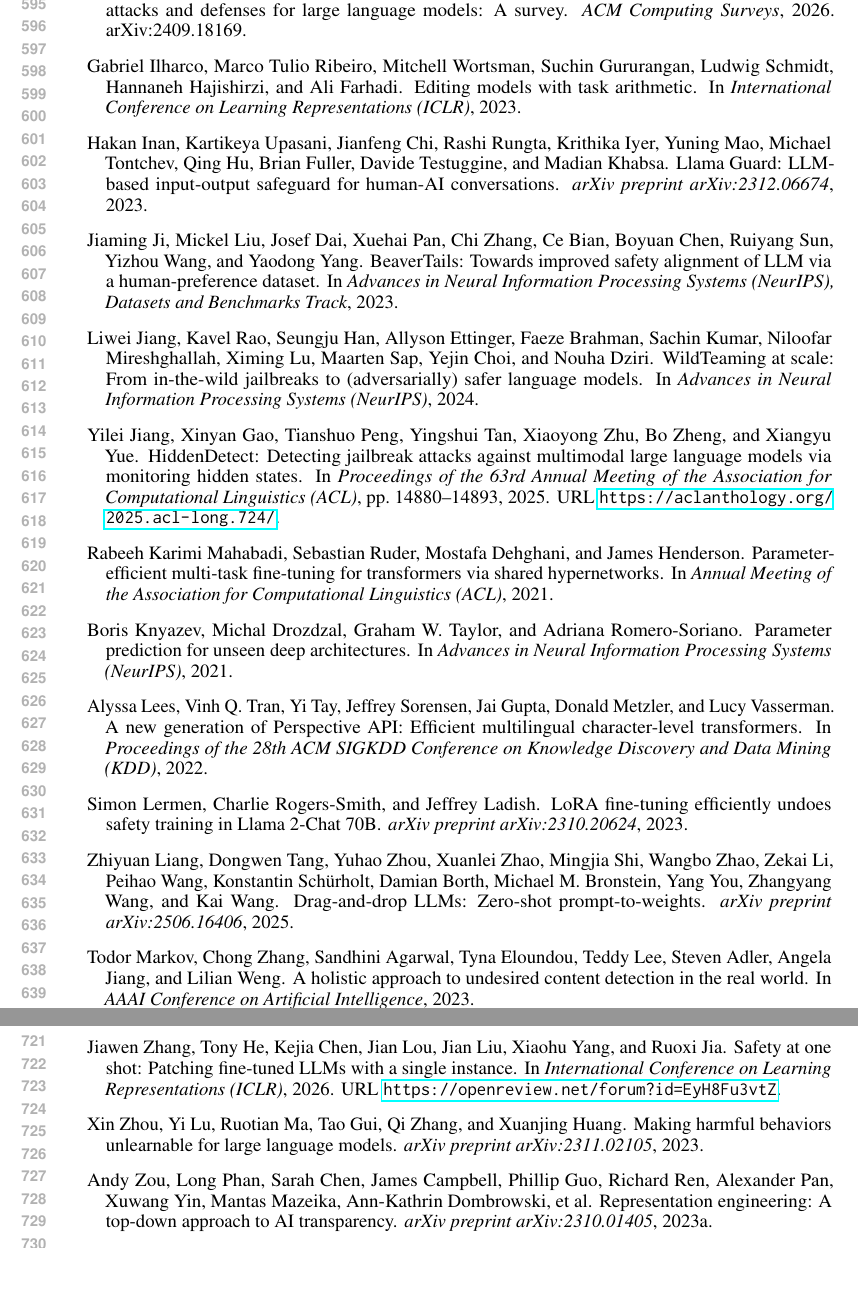
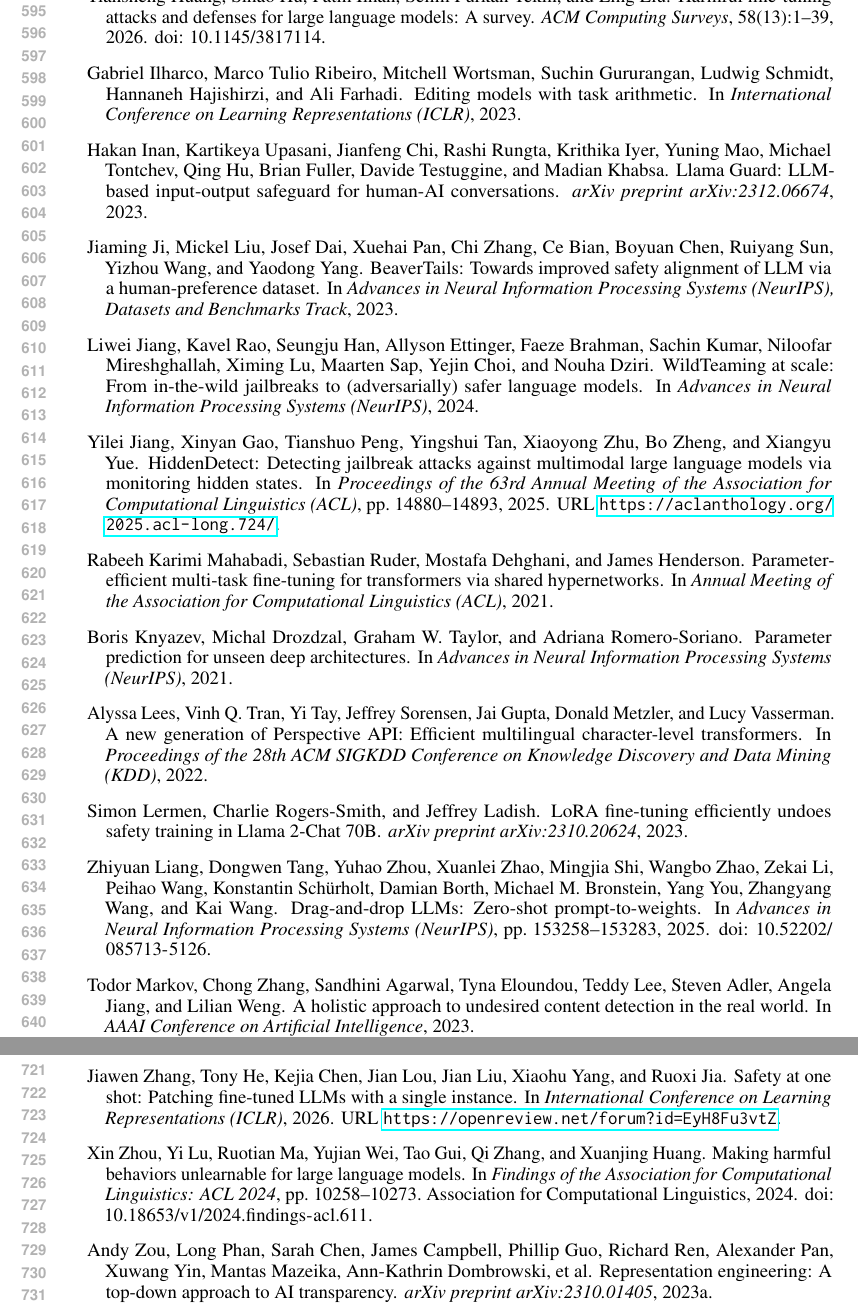
Before and after one commit to nokronim/Remedy-your-damaged-safety-alignment-at-only-inference-cost, a LaTeX paper (iclr2027_conference.tex, which reads custom.bib): two parts of pages 12 and 14 of 22, joined at a grey line, cut so that both start at the same text, the shorter picture padded with empty space. Compiled offline with pdfLaTeX.

Commit message:
Updates from Overleaf

```diff
--- a/custom.bib
+++ b/custom.bib
@@ -158,11 +158,13 @@
   year    = {2024}
 }
 
-@article{liang2025dragdrop,
-  title   = {Drag-and-Drop {LLMs}: Zero-Shot Prompt-to-Weights},
-  author  = {Liang, Zhiyuan and Tang, Dongwen and Zhou, Yuhao and Zhao, Xuanlei and Shi, Mingjia and Zhao, Wangbo and Li, Zekai and Wang, Peihao and Sch{\"u}rholt, Konstantin and Borth, Damian and Bronstein, Michael M. and You, Yang and Wang, Zhangyang and Wang, Kai},
-  journal = {arXiv preprint arXiv:2506.16406},
-  year    = {2025}
+@inproceedings{liang2025dragdrop,
+  title     = {Drag-and-Drop {LLMs}: Zero-Shot Prompt-to-Weights},
+  author    = {Liang, Zhiyuan and Tang, Dongwen and Zhou, Yuhao and Zhao, Xuanlei and Shi, Mingjia and Zhao, Wangbo and Li, Zekai and Wang, Peihao and Sch{\"u}rholt, Konstantin and Borth, Damian and Bronstein, Michael M. and You, Yang and Wang, Zhangyang and Wang, Kai},
+  booktitle = {Advances in Neural Information Processing Systems (NeurIPS)},
+  pages     = {153258--153283},
+  year      = {2025},
+  doi       = {10.52202/085713-5126}
 }
 
 @inproceedings{bianchi2024safetytuned,
@@ -372,11 +374,14 @@
   year      = {2025}
 }
 
-@article{zhou2024making,
-  title   = {Making Harmful Behaviors Unlearnable for Large Language Models},
-  author  = {Zhou, Xin and Lu, Yi and Ma, Ruotian and Gui, Tao and Zhang, Qi and Huang, Xuanjing},
-  journal = {arXiv preprint arXiv:2311.02105},
-  year    = {2023}
+@inproceedings{zhou2024making,
+  title     = {Making Harmful Behaviors Unlearnable for Large Language Models},
+  author    = {Zhou, Xin and Lu, Yi and Ma, Ruotian and Wei, Yujian and Gui, Tao and Zhang, Qi and Huang, Xuanjing},
+  booktitle = {Findings of the Association for Computational Linguistics: ACL 2024},
+  pages     = {10258--10273},
+  year      = {2024},
+  publisher = {Association for Computational Linguistics},
+  doi       = {10.18653/v1/2024.findings-acl.611}
 }
 
 @inproceedings{farn2025safeguard,
@@ -432,6 +437,10 @@
   title   = {Harmful Fine-tuning Attacks and Defenses for Large Language Models: A Survey},
   author  = {Huang, Tiansheng and Hu, Sihao and Ilhan, Fatih and Tekin, Selim Furkan and Liu, Ling},
   journal = {ACM Computing Surveys},
-  year    = {2026},
-  note    = {arXiv:2409.18169}
+  volume    = {58},
+  number    = {13},
+  pages     = {1--39},
+  year      = {2026},
+  publisher = {Association for Computing Machinery (ACM)},
+  doi       = {10.1145/3817114}
 }
```
Also changed, not shown: sec/4_experiments.tex (+1 -1 lines), 1 other file.
